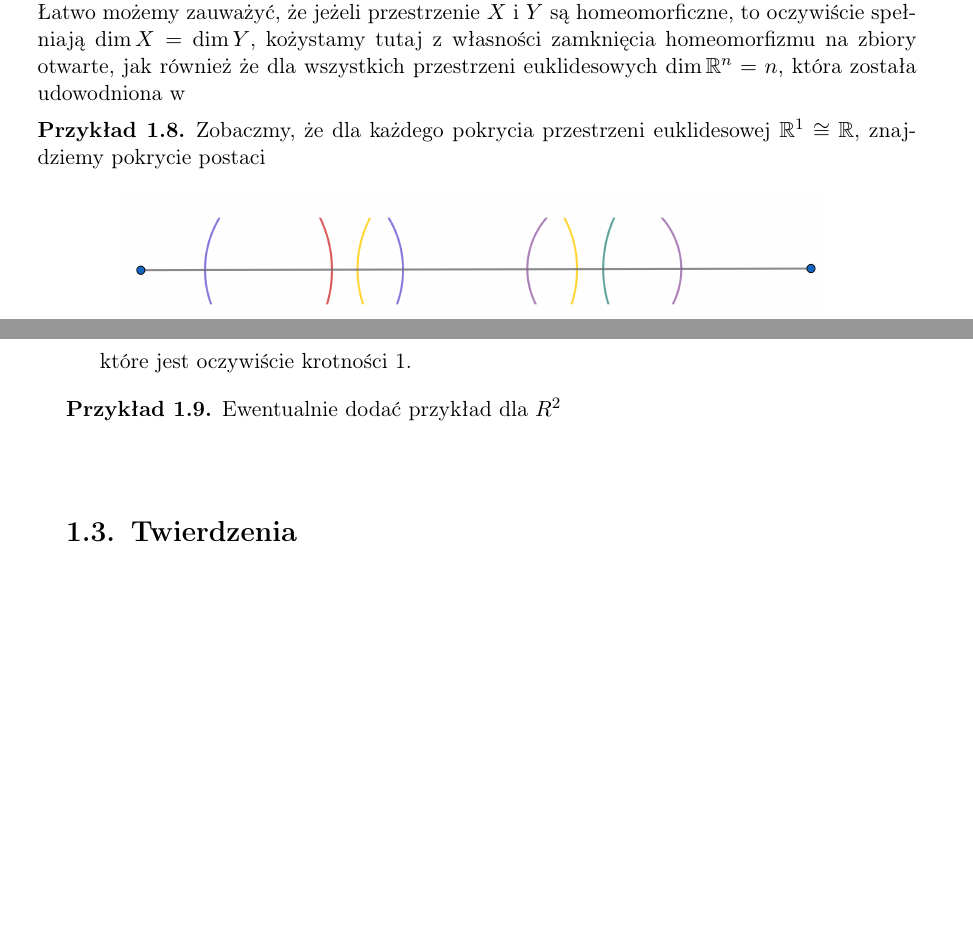
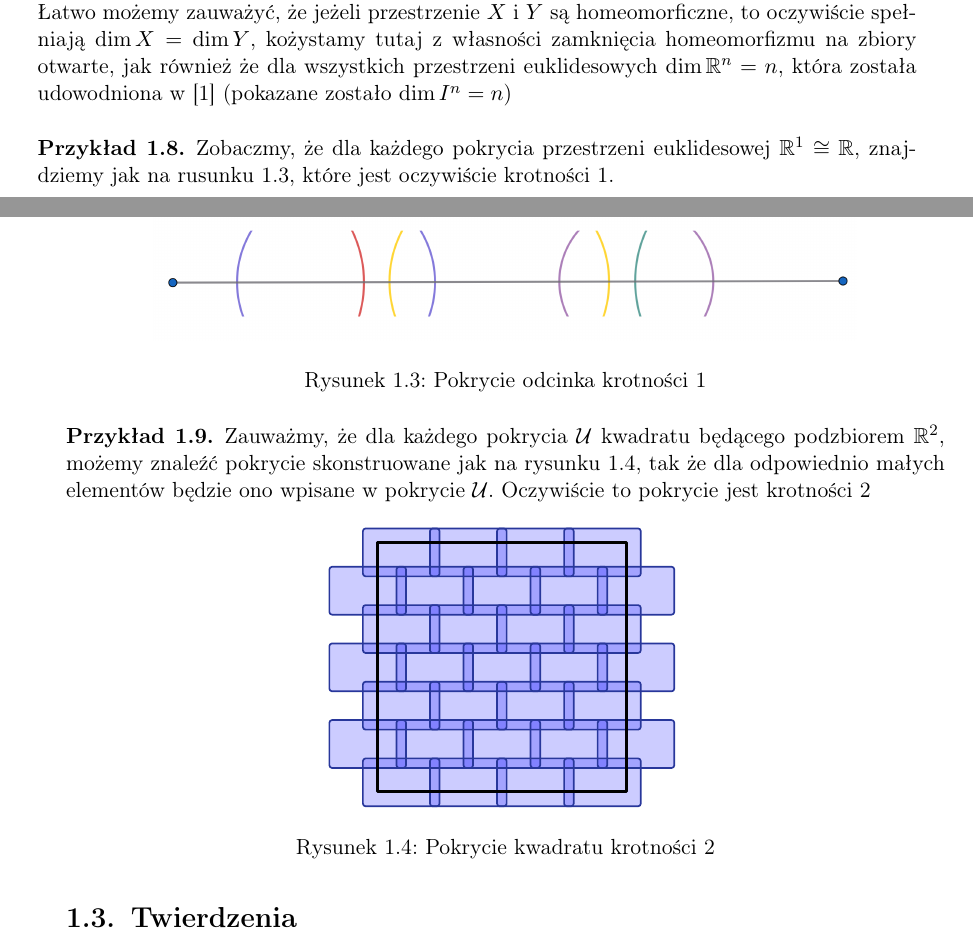
Before and after one commit to aaniinee/praca_licencjacka, a LaTeX thesis (rblarba-pl.tex, which reads chapters/wymiar_pokryciowy.tex, pictures/wpisanie_kwadratu.tex): two parts of pages 10 and 11 of 29, joined at a grey line, cut so that both start at the same text, the shorter picture padded with empty space. Compiled offline with pdfLaTeX.

Commit message:
dodany rysunek i poprawiona numeracja

```diff
--- a/chapters/wymiar_pokryciowy.tex
+++ b/chapters/wymiar_pokryciowy.tex
@@ -54,28 +54,27 @@ Teraz możemy przejść do wprowadzenia naszej definicji.
 \end{defi}
 \emph{ČL} pochodzi tutaj od nazwisk Čech i Lebesque, którzy, jak wspomniane było wcześniej, jako pierwsi wprowadzili definicję wymiaru pokryciowego.\\
 Łatwo możemy zauważyć, że jeżeli przestrzenie $X$ i $Y$ są homeomorficzne, to oczywiście spełniają $\dim X = \dim Y$, kożystamy tutaj z własności zamknięcia homeomorfizmu na zbiory otwarte, jak również że dla wszystkich przestrzeni euklidesowych
-$\dim \mathbb{R}^n=n$, która została udowodniona w
-% todo to nie jest łatwe, dodać cytat
+$\dim \mathbb{R}^n=n$, która została udowodniona w \cite{bro1913} (pokazane zostało $\dim I^n=n$)
 \begin{przy}
-    Zobaczmy, że dla każdego pokrycia przestrzeni euklidesowej $\mathbb{R}^1\cong \mathbb{R}$, znajdziemy pokrycie postaci
+    Zobaczmy, że dla każdego pokrycia przestrzeni euklidesowej $\mathbb{R}^1\cong \mathbb{R}$, znajdziemy jak na rusunku \ref{fig:wymiar_1}, które jest oczywiście krotności 1.
     \begin{figure}[H]
         \centering
         \includegraphics[width=0.8\textwidth]{pictures/wymiar_1.png}
-        % \caption{wymiar}
+        \caption{Pokrycie odcinka krotności 1}
         \label{fig:wymiar_1}
     \end{figure}
-    które jest oczywiście krotności 1.
 \end{przy}
 \begin{przy}
-    Ewentualnie dodać przykład dla $R^2$
-    % tak zrobić to todo
+    Zauważmy, że dla każdego pokrycia $\mathcal{U}$ kwadratu będącego podzbiorem $\mathbb{R}^2$, możemy znaleźć pokrycie skonstruowane jak na rysunku \ref{fig:kwadrat}, tak że dla odpowiednio małych elementów będzie ono wpisane w pokrycie $\mathcal{U}$. Oczywiście to pokrycie jest krotności 2
+
      \begin{figure}[H]
         \centering
+        \input{pictures/wpisanie_kwadratu.tex}
         % \includesvg[width=0.2\textwidth]{pictures/Refinement_on_a_planar_shape.svg}
-        % \caption{zwężenie pokrycia kwadratu}
-        \label{fig:wymiar_2}
+        \caption{Pokrycie kwadratu krotności 2}
+        \label{fig:kwadrat}
     \end{figure}
-    \end{przy}
+\end{przy}
 \section{Twierdzenia}
 Pokażemy teraz dwa twierdzenia, pierwsze mówi o tym, że zamiast szukać wpisań możemy szukać zwężeń, drugie pokazuje, że nie musimy pokazywać instnienia zwężeń dla pokryć o dowolnie dużej liczbie elementów, tylko rozważać jedynie te o ograniczonej.
 \begin{twie} % 1.6.8
--- /dev/null
+++ b/pictures/wpisanie_kwadratu.tex
@@ -0,0 +1,82 @@
+
+\usetikzlibrary{shapes.geometric}
+\usetikzlibrary{calc}
+\definecolor{darkBlue}{RGB}{40,55,155}
+
+\resizebox{0.4\textwidth}{!}{
+\begin{tikzpicture}[
+    line width=2.5pt,
+    line join=round,
+    line cap=round,
+    lightblock/.style={
+        fill=blue!100,
+        opacity=0.2,
+        rounded corners=4pt
+    },
+    drawblack/.style={
+        draw=darkBlue,
+        rounded corners=4pt
+    }
+]
+
+    \coordinate (P1) at (0,0);
+    \coordinate (P2) at (4, 2.5);
+    \coordinate (V1) at (1.75, -2);
+    \coordinate (V2) at (3.5,0);
+    \coordinate (V3) at (0,-4);
+    % Define shapes / layers
+    % Light cyan rectangles
+    % Top wide rectangle
+
+    % \foreach \i in {1,...,14} \node[colGreen, above left=2pt] at (R\i) {\Large $R_{\i}$};
+
+    % \foreach \i in {1,...,14} {
+    %     \foreach \j in {1,...,3} {
+    %         \node[colGreen, above left=2pt] at (R\i\j) {\Large $R_{\i,\j}$};
+    %     }
+    % }
+
+    \foreach \i in {1,...,4} {
+        \foreach \j in {0,...,3} {
+            \path[lightblock]
+            ($ (P1) + \i*(V2) + \j*(V3) $)
+            rectangle
+            ($ (P2) + \i*(V2) + \j*(V3) $);
+        }
+    }
+
+    \foreach \i in {0,...,4} {
+        \foreach \j in {0,...,2} {
+            \path[lightblock]
+            ($ (P1) + (V1) + \i*(V2) + \j*(V3) $)
+            rectangle
+            ($ (P2) + (V1) + \i*(V2) + \j*(V3) $);
+        }
+    }
+
+    \foreach \i in {1,...,4} {
+        \foreach \j in {0,...,3} {
+            \path[drawblack]
+            ($ (P1) + \i*(V2) + \j*(V3) $)
+            rectangle
+            ($ (P2) + \i*(V2) + \j*(V3) $);
+        }
+    }
+
+    \foreach \i in {0,...,4} {
+        \foreach \j in {0,...,2} {
+            \path[drawblack]
+            ($ (P1) + (V1) + \i*(V2) + \j*(V3) $)
+            rectangle
+            ($ (P2) + (V1) + \i*(V2) + \j*(V3) $);
+        }
+    }
+
+    \draw[black, line width=4.5pt] (4.25,-11.25) rectangle (17.25,1.75);
+    % \path[drawblack] (P1) rectangle (P2);
+    % \path[lightblock] ($(P1) - (V1)$) rectangle ($(P2) - (V1)$);
+    % \path[lightblock] ($(P1) - (V2)$) rectangle ($(P2) - (V2)$);
+    % \path[lightblock] ($(P1) - (V3)$) rectangle ($(P2) - (V3)$);
+
+\end{tikzpicture}
+}
--- a/rblarba-pl.tex
+++ b/rblarba-pl.tex
@@ -98,6 +98,7 @@
 ]{biblatex}
 \addbibresource{bibliografia.bib}
 \usepackage[hidelinks]{hyperref}
+\usepackage[all]{hypcap}
 
 \DeclareMathOperator{\ord}{ord}
 \DeclareMathOperator{\St}{St}
```
Also changed, not shown: pictures/niepotrzebne/Refinement_on_a_planar_shape.svg (renamed from pictures/Refinement_on_a_planar_shape.svg), rblarba-pl.pdf, chapters/wymiar_pokryciowy.tex (5 more changed lines).
